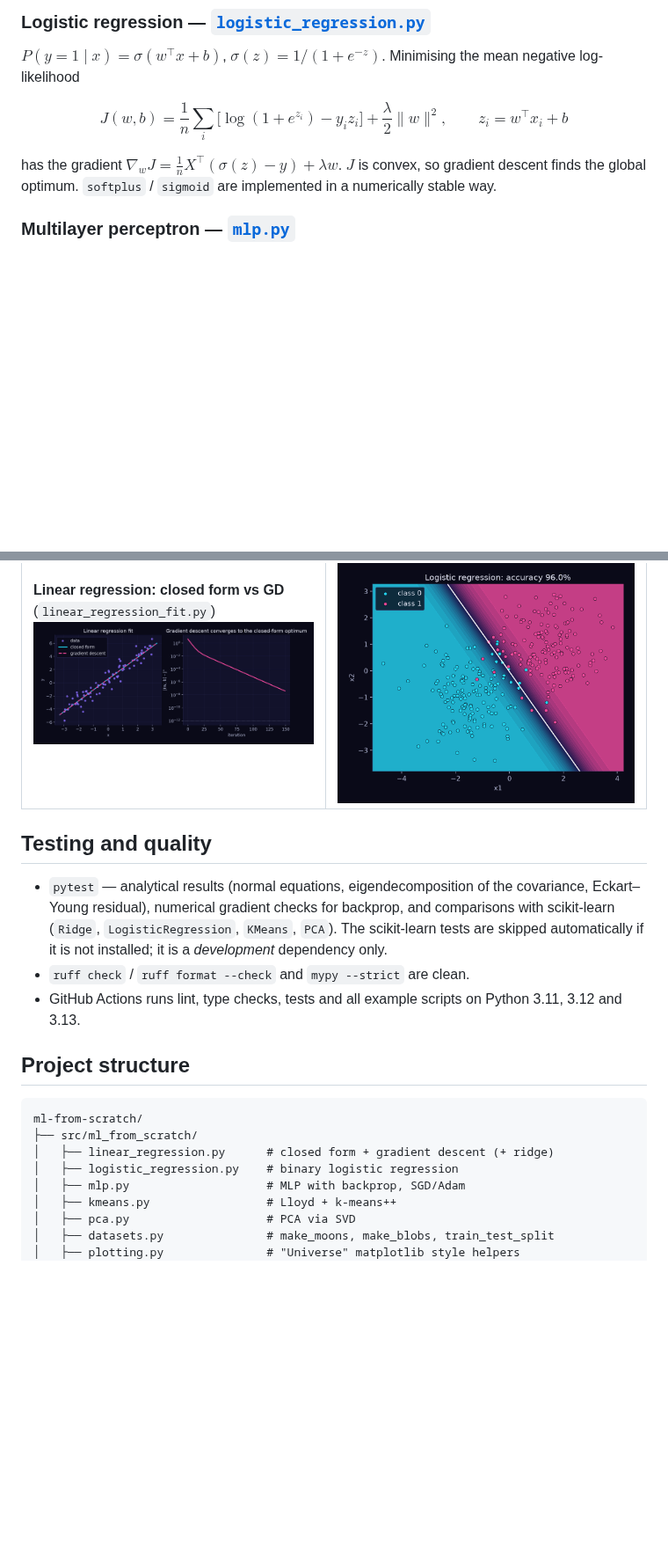
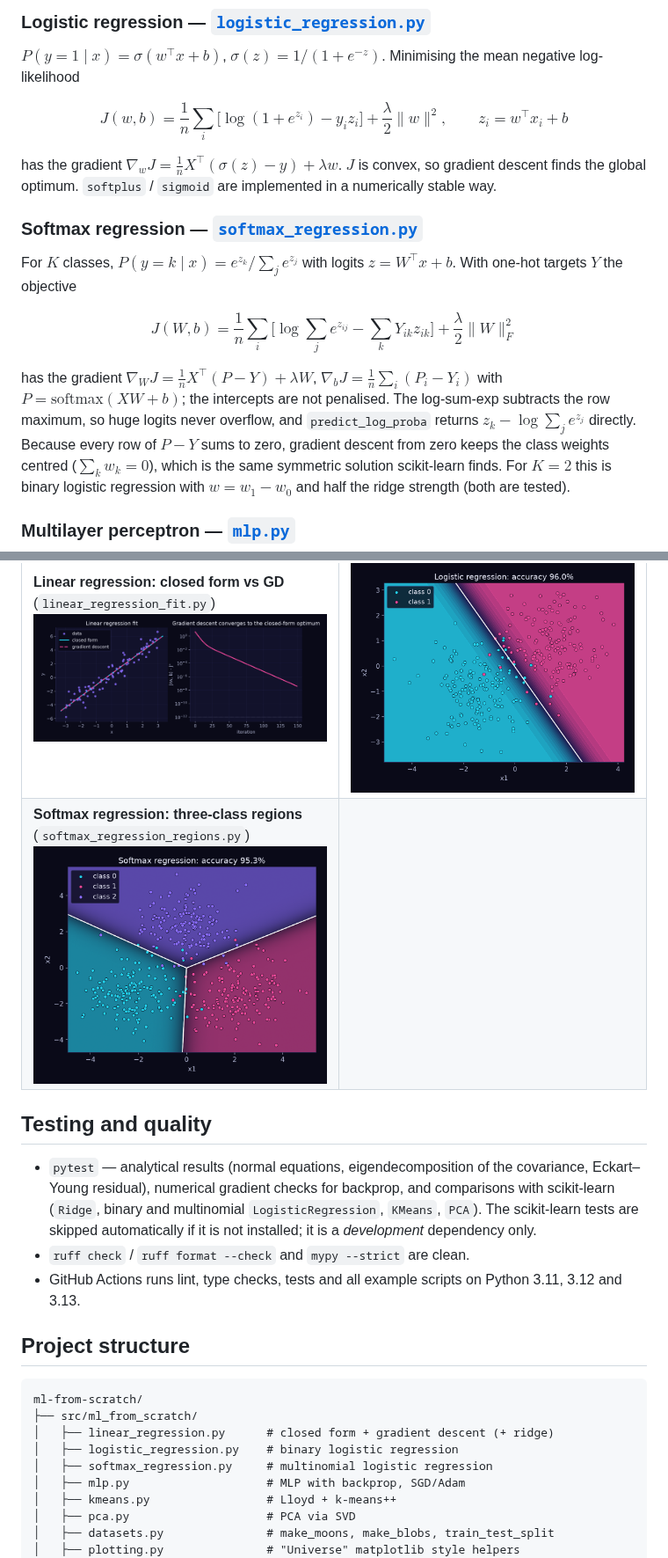
Before and after one commit to Shirenos/ml-from-scratch, a Markdown page: README.md, 2 parts joined by grey strips. Shown at 88% size. GitHub-like rendering; pictures changed too: docs/softmax_regression.png (added); blank space fills up the shorter version.

```diff
--- a/README.md
+++ b/README.md
@@ -80,6 +86,18 @@ $$J(w,b)=\frac1n\sum_i\big[\log(1+e^{z_i})-y_iz_i\big]+\frac\lambda2\lVert w\rVe
 
 has the gradient $\nabla_w J=\frac1n X^\top(\sigma(z)-y)+\lambda w$. $J$ is convex, so gradient
 descent finds the global optimum. `softplus` / `sigmoid` are implemented in a numerically stable way.
+
+### Softmax regression &mdash; [`softmax_regression.py`](src/ml_from_scratch/softmax_regression.py)
+
+For $K$ classes, $P(y=k\mid x)=e^{z_k}/\sum_j e^{z_j}$ with logits $z=W^\top x+b$. With one-hot targets $Y$ the objective
+
+$$J(W,b)=\frac1n\sum_i\Big[\log\sum_j e^{z_{ij}}-\sum_k Y_{ik}z_{ik}\Big]+\frac\lambda2\lVert W\rVert_F^2$$
+
+has the gradient $\nabla_W J=\frac1n X^\top(P-Y)+\lambda W$, $\nabla_b J=\frac1n\sum_i(P_i-Y_i)$ with $P=\mathrm{softmax}(XW+b)$;
+the intercepts are not penalised. The log-sum-exp subtracts the row maximum, so huge logits never overflow, and
+`predict_log_proba` returns $z_k-\log\sum_j e^{z_j}$ directly. Because every row of $P-Y$ sums to zero, gradient descent
+from zero keeps the class weights centred ($\sum_k w_k=0$), which is the same symmetric solution scikit-learn finds.
+For $K=2$ this is binary logistic regression with $w=w_1-w_0$ and half the ridge strength (both are tested).
 
 ### Multilayer perceptron &mdash; [`mlp.py`](src/ml_from_scratch/mlp.py)
 
@@ -123,12 +141,13 @@ matplotlib style (`ml_from_scratch.plotting.apply_universe_style`).
 | **Loss curves** (`loss_curves.py`)<br>![loss curves](docs/loss_curves.png) | **MLP decision boundary on two moons** (`mlp_decision_boundary.py`)<br>![MLP decision boundary](docs/mlp_decision_boundary.png) |
 | **k-means clusters + elbow curve** (`kmeans_clusters.py`)<br>![k-means](docs/kmeans_clusters.png) | **PCA projection** (`pca_projection.py`)<br>![PCA](docs/pca_projection.png) |
 | **Linear regression: closed form vs GD** (`linear_regression_fit.py`)<br>![linear regression](docs/linear_regression.png) | **Logistic regression boundary** (`logistic_regression_boundary.py`)<br>![logistic regression](docs/logistic_regression.png) |
+| **Softmax regression: three-class regions** (`softmax_regression_regions.py`)<br>![softmax regression](docs/softmax_regression.png) | |
 
 ## Testing and quality
 
 * `pytest` &mdash; analytical results (normal equations, eigendecomposition of the covariance, Eckart&ndash;Young
   residual), numerical gradient checks for backprop, and comparisons with scikit-learn
-  (`Ridge`, `LogisticRegression`, `KMeans`, `PCA`). The scikit-learn tests are skipped automatically if it is
+  (`Ridge`, binary and multinomial `LogisticRegression`, `KMeans`, `PCA`). The scikit-learn tests are skipped automatically if it is
   not installed; it is a *development* dependency only.
 * `ruff check` / `ruff format --check` and `mypy --strict` are clean.
 * GitHub Actions runs lint, type checks, tests and all example scripts on Python 3.11, 3.12 and 3.13.
@@ -140,6 +159,7 @@ ml-from-scratch/
 ├── src/ml_from_scratch/
 │   ├── linear_regression.py      # closed form + gradient descent (+ ridge)
 │   ├── logistic_regression.py    # binary logistic regression
+│   ├── softmax_regression.py     # multinomial logistic regression
 │   ├── mlp.py                    # MLP with backprop, SGD/Adam
 │   ├── kmeans.py                 # Lloyd + k-means++
 │   ├── pca.py                    # PCA via SVD
```
Also changed, not shown: other parts of README.md (+6 -0 lines), 5 other files.
